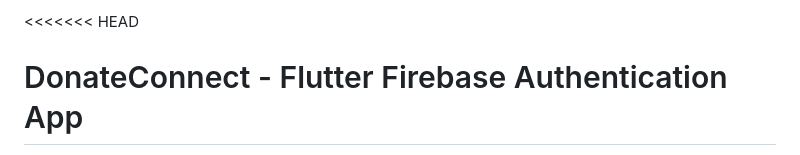
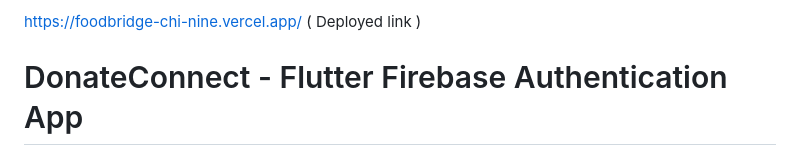
Before and after one commit to softwareengineer698-glitch/ASE, a Markdown page: README.md, the part around one of its changes. Rendered like a GitHub page.

```diff
--- a/README.md
+++ b/README.md
@@ -1,4 +1,4 @@
-<<<<<<< HEAD
+https://foodbridge-chi-nine.vercel.app/ ( Deployed link )
 # DonateConnect - Flutter Firebase Authentication App
 
 A complete Flutter application with Firebase Authentication and role-based access control for Donors and NGOs.
```
Also changed, not shown: other parts of README.md (+1 -0 lines).
